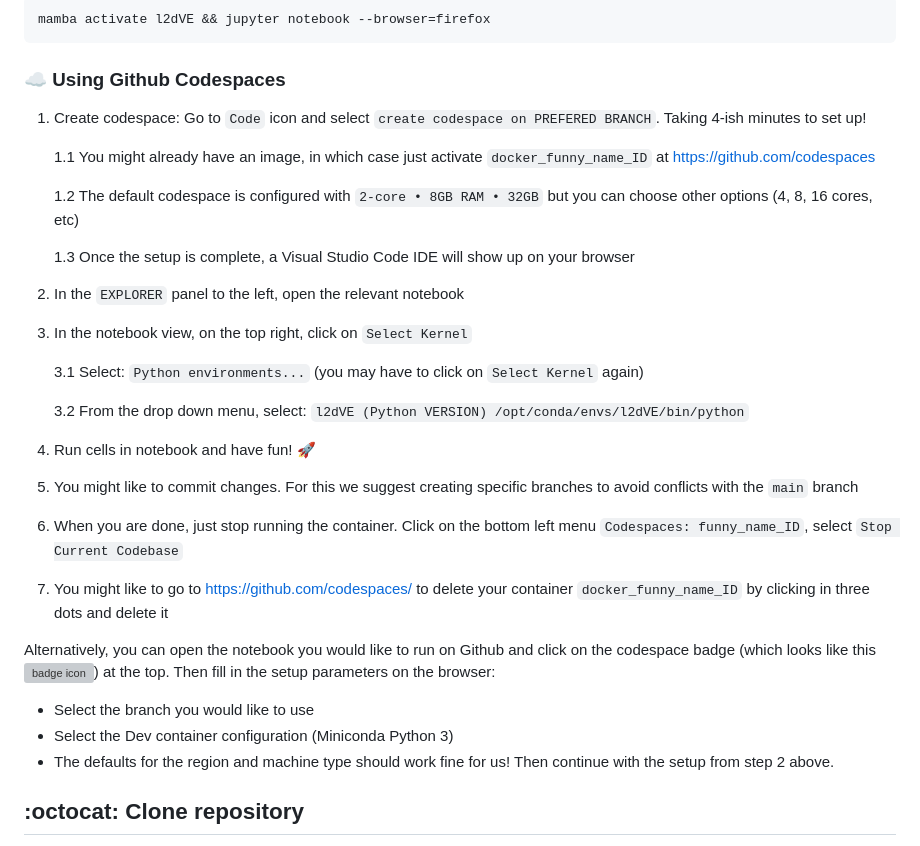
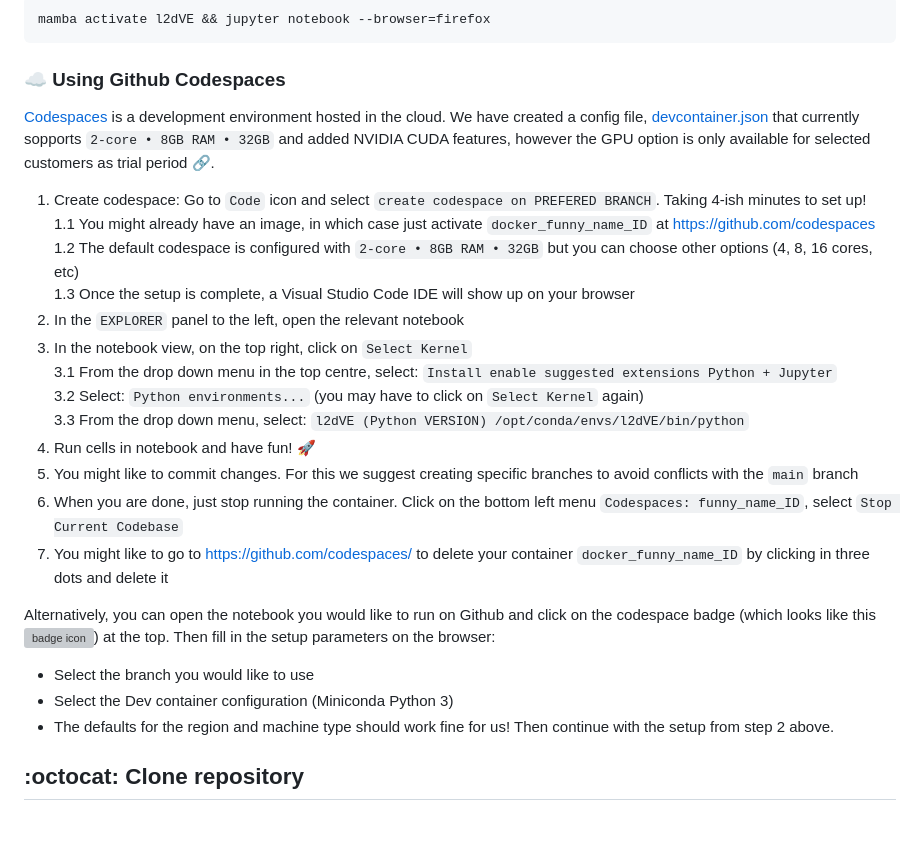
Before and after one commit to AdamTest24/Case_Studies_L2D, a Markdown page: README.md, the part around the change. Rendered like a GitHub page; grey boxes are pictures that could not be loaded.

Commit message:
adds details for config file setup, updates ghcr.io/devcontainers/features/nvidia-cuda:1.1.2 in devcontainer.json; and removes empty lines #29

````diff
--- a/README.md
+++ b/README.md
@@ -19,21 +19,18 @@ mamba activate l2dVE && jupyter notebook --browser=firefox
 ```
 
 ### :cloud: Using Github Codespaces
+[Codespaces](https://docs.github.com/en/codespaces/overview) is a development environment hosted in the cloud.
+We have created a config file, [devcontainer.json](devcontainer/devcontainer.json) that currently sopports `2-core • 8GB RAM • 32GB` and added NVIDIA CUDA features, however the GPU option is only available for selected customers as trial period [:link:](https://docs.github.com/en/enterprise-cloud@latest/codespaces/developing-in-a-codespace/getting-started-with-github-codespaces-for-machine-learning).
+
 1. Create codespace: Go to `Code` icon and select `create codespace on PREFERED BRANCH`. Taking 4-ish minutes to set up!
-
 	1.1 You might already have an image, in which case just activate `docker_funny_name_ID` at https://github.com/codespaces
-
 	1.2 The default codespace is configured with `2-core • 8GB RAM • 32GB` but you can choose other options (4, 8, 16 cores, etc)
-
 	1.3 Once the setup is complete, a Visual Studio Code IDE will show up on your browser
-
 2. In the `EXPLORER` panel to the left, open the relevant notebook
 3. In the notebook view, on the top right, click on `Select Kernel`
-
-	3.1 Select: `Python environments...` (you may have to click on `Select Kernel` again)
-
-	3.2 From the drop down menu, select: `l2dVE (Python VERSION) /opt/conda/envs/l2dVE/bin/python`
-
+	3.1 From the drop down menu in the top centre, select: `Install enable suggested extensions Python + Jupyter`
+	3.2 Select: `Python environments...` (you may have to click on `Select Kernel` again)
+	3.3 From the drop down menu, select: `l2dVE (Python VERSION) /opt/conda/envs/l2dVE/bin/python`
 4. Run cells in notebook and have fun! 🚀
 5. You might like to commit changes. For this we suggest creating specific branches to avoid conflicts with the `main` branch
 6. When you are done, just stop running the container. Click on the bottom left menu `Codespaces: funny_name_ID`, select `Stop Current Codebase`
@@ -44,7 +41,6 @@ Alternatively, you can open the notebook you would like to run on Github and cli
 - Select the Dev container configuration (Miniconda Python 3)
 - The defaults for the region and machine type should work fine for us!
 Then continue with the setup from step 2 above.
-
 
 ## :octocat: Clone repository
 Clone the repository by typing (or copying) the following line in a terminal at your selected path in your machine.
````
